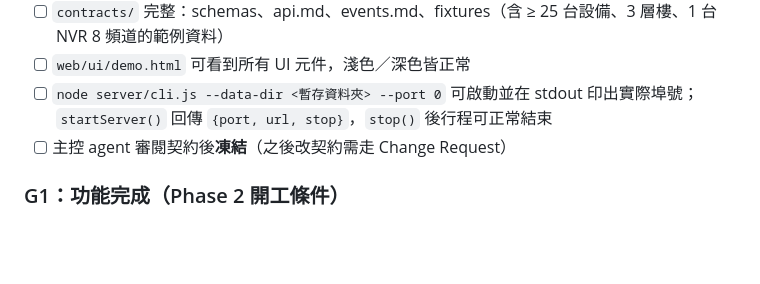
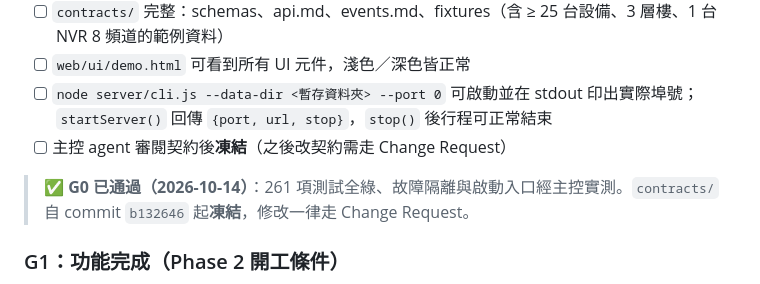
Before and after one commit to unnn3ing-oss/NetworkConnect, a Markdown page: docs/plans/2026-10-14-networkconnect-plan.md, the part around the change. GitHub-like rendering; blank space fills up the shorter version.

Commit message:
docs: G0 通過，凍結 contracts/
Co-Authored-By: Claude Opus 5.5 <noreply@anthropic.com>
Claude-Session: https://claude.ai/code/session_011SEj27fopa2csaDHY4oiJe

```diff
--- a/docs/plans/2026-10-14-networkconnect-plan.md
+++ b/docs/plans/2026-10-14-networkconnect-plan.md
@@ -41,6 +41,8 @@ Phase 0（地基，2 個 agent 並行）     Phase 1（功能，6 個 agent 並
 - [ ] `web/ui/demo.html` 可看到所有 UI 元件，淺色／深色皆正常
 - [ ] `node server/cli.js --data-dir <暫存資料夾> --port 0` 可啟動並在 stdout 印出實際埠號；`startServer()` 回傳 `{port, url, stop}`，`stop()` 後行程可正常結束
 - [ ] 主控 agent 審閱契約後**凍結**（之後改契約需走 Change Request）
+
+> ✅ **G0 已通過（2026-10-14）**：261 項測試全綠、故障隔離與啟動入口經主控實測。`contracts/` 自 commit `b132646` 起**凍結**，修改一律走 Change Request。
 
 ### G1：功能完成（Phase 2 開工條件）
 
```
